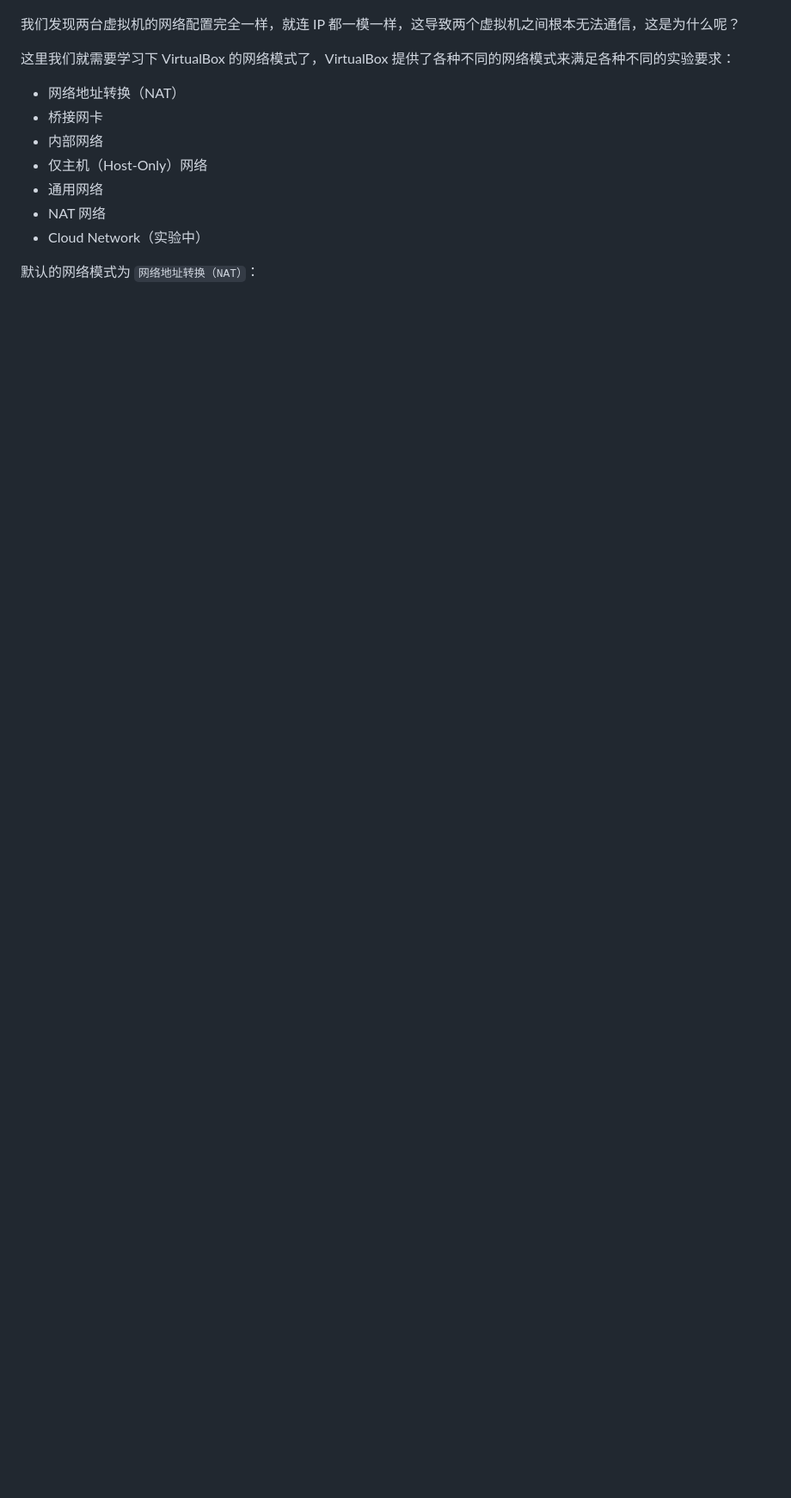
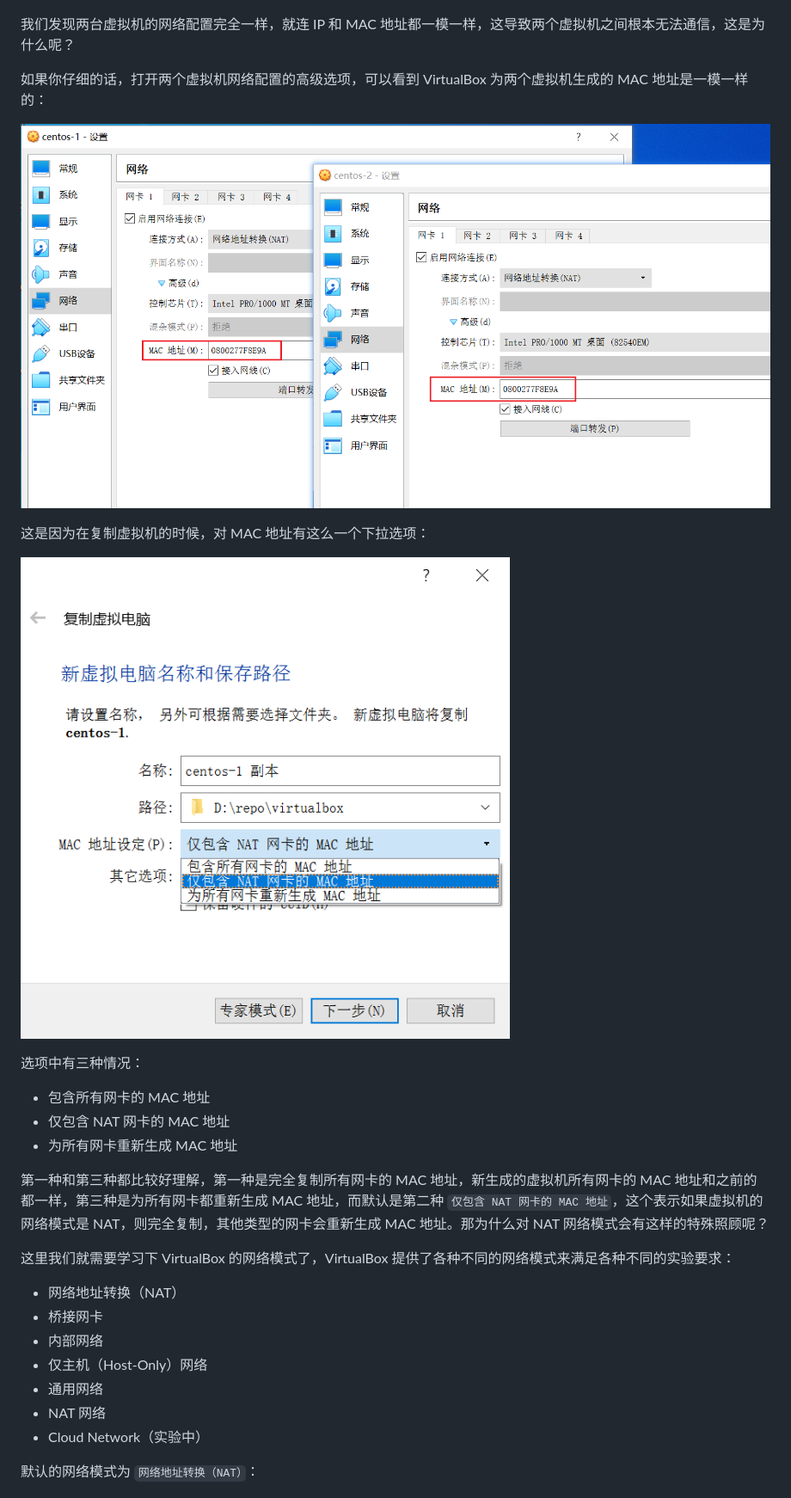
Before and after one commit to aneasystone/weekly-practice, a Markdown page: WEEK001-在VirtualBox上安装CentOS实验环境/README.md, the part around one of its changes. Shown at 86% size. Drawn GitHub-style; pictures changed too: WEEK001-在VirtualBox上安装CentOS实验环境/images/copy-virtual-machine-3.png (added), WEEK001-在VirtualBox上安装CentOS实验环境/images/two-virtual-machine-settings.png (added); blank space fills up the shorter version.

Commit message:
Update WEEK001

```diff
--- a/WEEK001-在VirtualBox上安装CentOS实验环境/README.md
+++ b/WEEK001-在VirtualBox上安装CentOS实验环境/README.md
@@ -149,7 +149,23 @@ ONBOOT=no
 
 ![](./images/two-virtual-machines.png)
 
-我们发现两台虚拟机的网络配置完全一样，就连 IP 都一模一样，这导致两个虚拟机之间根本无法通信，这是为什么呢？
+我们发现两台虚拟机的网络配置完全一样，就连 IP 和 MAC 地址都一模一样，这导致两个虚拟机之间根本无法通信，这是为什么呢？
+
+如果你仔细的话，打开两个虚拟机网络配置的高级选项，可以看到 VirtualBox 为两个虚拟机生成的 MAC 地址是一模一样的：
+
+![](./images/two-virtual-machine-settings.png)
+
+这是因为在复制虚拟机的时候，对 MAC 地址有这么一个下拉选项：
+
+![](./images/copy-virtual-machine-3.png)
+
+选项中有三种情况：
+
+* 包含所有网卡的 MAC 地址
+* 仅包含 NAT 网卡的 MAC 地址
+* 为所有网卡重新生成 MAC 地址
+
+第一种和第三种都比较好理解，第一种是完全复制所有网卡的 MAC 地址，新生成的虚拟机所有网卡的 MAC 地址和之前的都一样，第三种是为所有网卡都重新生成 MAC 地址，而默认是第二种 `仅包含 NAT 网卡的 MAC 地址`，这个表示如果虚拟机的网络模式是 NAT，则完全复制，其他类型的网卡会重新生成 MAC 地址。那为什么对 NAT 网络模式会有这样的特殊照顾呢？
 
 这里我们就需要学习下 VirtualBox 的网络模式了，VirtualBox 提供了各种不同的网络模式来满足各种不同的实验要求：
 
```
Also changed, not shown: other parts of WEEK001-在VirtualBox上安装CentOS实验环境/README.md (+22 -2 lines), WEEK001-在VirtualBox上安装CentOS实验环境/images/change-network-mode-to-nat-network.png (added), WEEK001-在VirtualBox上安装CentOS实验环境/images/create-nat-network.png (added), WEEK001-在VirtualBox上安装CentOS实验环境/images/nat-network-setting.png (added), WEEK001-在VirtualBox上安装CentOS实验环境/images/two-virtual-machines-3.png (added).
